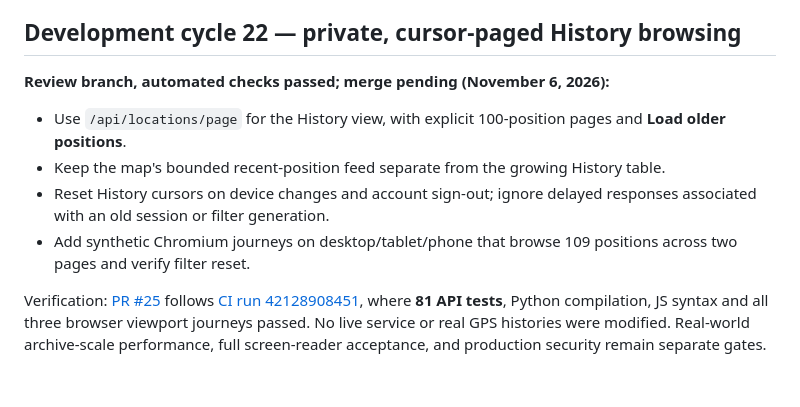
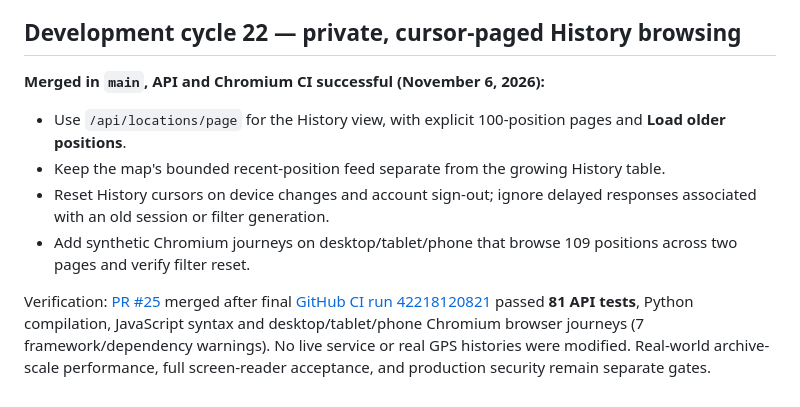
Before and after one commit to GoreeCloud/location, a Markdown page: docs/STATUS.md, the part around the change. Rendered like a GitHub page.

Commit message:
docs(history): record merged pagination and final 81-test CI verification

```diff
--- a/docs/STATUS.md
+++ b/docs/STATUS.md
@@ -314,11 +314,11 @@ Verification: [PR #24](https://github.com/GoreeCloud/location/pull/24) merged af
 
 ## Development cycle 22 — private, cursor-paged History browsing
 
-**Review branch, automated checks passed; merge pending (November 6, 2026):**
+**Merged in `main`, API and Chromium CI successful (November 6, 2026):**
 
 - Use `/api/locations/page` for the History view, with explicit 100-position pages and **Load older positions**.
 - Keep the map's bounded recent-position feed separate from the growing History table.
 - Reset History cursors on device changes and account sign-out; ignore delayed responses associated with an old session or filter generation.
 - Add synthetic Chromium journeys on desktop/tablet/phone that browse 109 positions across two pages and verify filter reset.
 
-Verification: [PR #25](https://github.com/GoreeCloud/location/pull/25) follows [CI run 42128908451](https://github.com/GoreeCloud/location/actions/runs/42128908451), where **81 API tests**, Python compilation, JS syntax and all three browser viewport journeys passed. No live service or real GPS histories were modified. Real-world archive-scale performance, full screen-reader acceptance, and production security remain separate gates.
+Verification: [PR #25](https://github.com/GoreeCloud/location/pull/25) merged after final [GitHub CI run 42218120821](https://github.com/GoreeCloud/location/actions/runs/42218120821) passed **81 API tests**, Python compilation, JavaScript syntax and desktop/tablet/phone Chromium browser journeys (7 framework/dependency warnings). No live service or real GPS histories were modified. Real-world archive-scale performance, full screen-reader acceptance, and production security remain separate gates.
```
